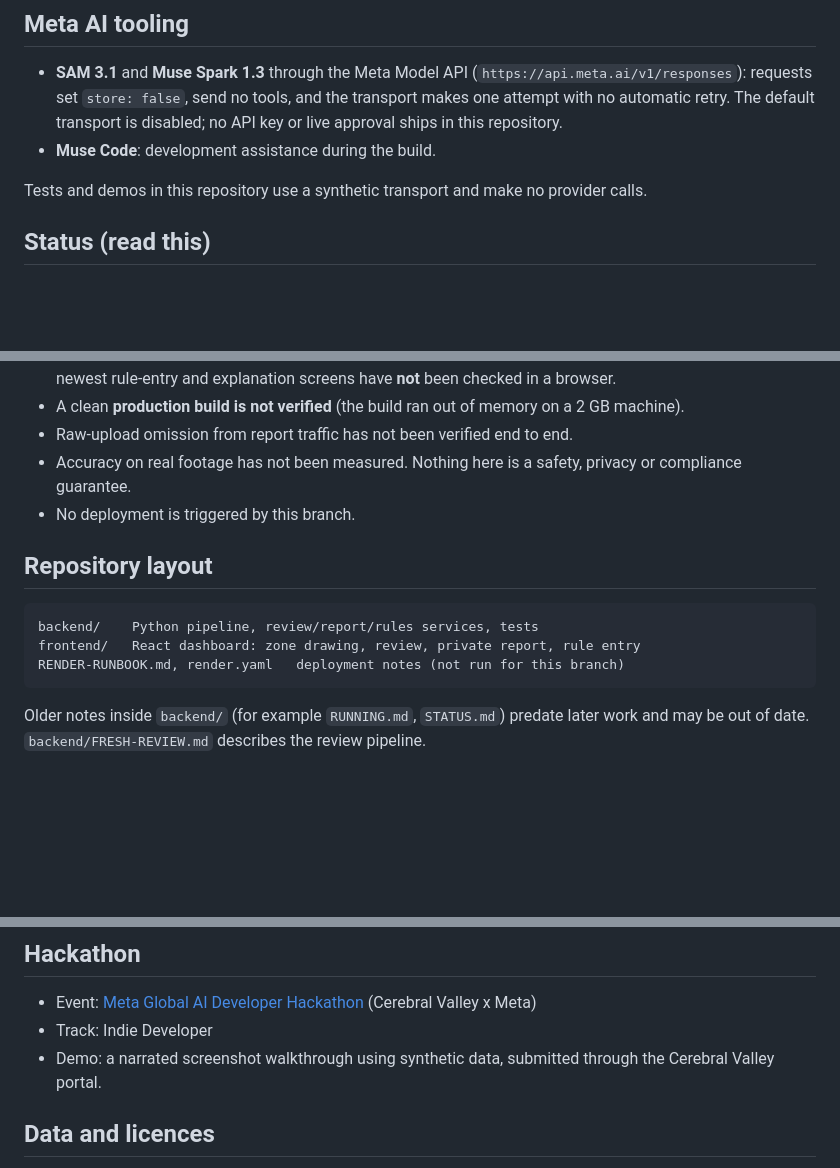
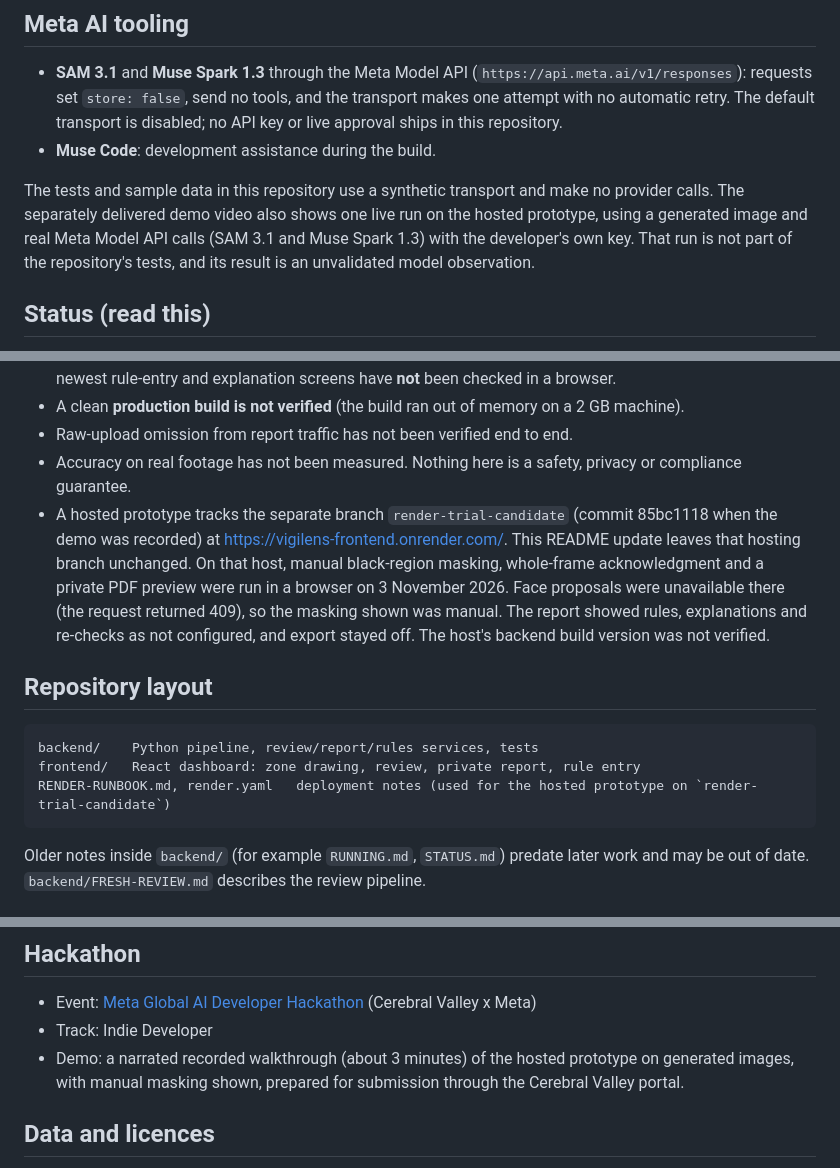
Before and after one commit to AadiSPrabs/Vigilens, a Markdown page: README.md, 3 parts joined by grey strips. Rendered like a GitHub page; blank space fills up the shorter version.

Commit message:
README: describe recorded demo, hosted prototype branch and its verified and unverified limits

````diff
--- a/README.md
+++ b/README.md
@@ -27,7 +27,7 @@ Severity and rule evaluation are deterministic and operator-configured. They are
 - **SAM 3.1** and **Muse Spark 1.3** through the Meta Model API (`https://api.meta.ai/v1/responses`): requests set `store: false`, send no tools, and the transport makes one attempt with no automatic retry. The default transport is disabled; no API key or live approval ships in this repository.
 - **Muse Code**: development assistance during the build.
 
-Tests and demos in this repository use a synthetic transport and make no provider calls.
+The tests and sample data in this repository use a synthetic transport and make no provider calls. The separately delivered demo video also shows one live run on the hosted prototype, using a generated image and real Meta Model API calls (SAM 3.1 and Muse Spark 1.3) with the developer's own key. That run is not part of the repository's tests, and its result is an unvalidated model observation.
 
 ## Status (read this)
 
@@ -36,14 +36,14 @@ Tests and demos in this repository use a synthetic transport and make no provide
 - A clean **production build is not verified** (the build ran out of memory on a 2 GB machine).
 - Raw-upload omission from report traffic has not been verified end to end.
 - Accuracy on real footage has not been measured. Nothing here is a safety, privacy or compliance guarantee.
-- No deployment is triggered by this branch.
+- A hosted prototype tracks the separate branch `render-trial-candidate` (commit 85bc1118 when the demo was recorded) at https://vigilens-frontend.onrender.com/. This README update leaves that hosting branch unchanged. On that host, manual black-region masking, whole-frame acknowledgment and a private PDF preview were run in a browser on 3 November 2026. Face proposals were unavailable there (the request returned 409), so the masking shown was manual. The report showed rules, explanations and re-checks as not configured, and export stayed off. The host's backend build version was not verified.
 
 ## Repository layout
 
 ```
 backend/    Python pipeline, review/report/rules services, tests
 frontend/   React dashboard: zone drawing, review, private report, rule entry
-RENDER-RUNBOOK.md, render.yaml   deployment notes (not run for this branch)
+RENDER-RUNBOOK.md, render.yaml   deployment notes (used for the hosted prototype on `render-trial-candidate`)
 ```
 
 Older notes inside `backend/` (for example `RUNNING.md`, `STATUS.md`) predate later work and may be out of date. `backend/FRESH-REVIEW.md` describes the review pipeline.
@@ -56,7 +56,7 @@ The concept was first written down on 26 October 2026. The frontend dashboard (u
 
 - Event: [Meta Global AI Developer Hackathon](https://cerebralvalley.ai/e/meta-ai-developer-hackathon) (Cerebral Valley x Meta)
 - Track: Indie Developer
-- Demo: a narrated screenshot walkthrough using synthetic data, submitted through the Cerebral Valley portal.
+- Demo: a narrated recorded walkthrough (about 3 minutes) of the hosted prototype on generated images, with manual masking shown, prepared for submission through the Cerebral Valley portal.
 
 ## Data and licences
 
````
